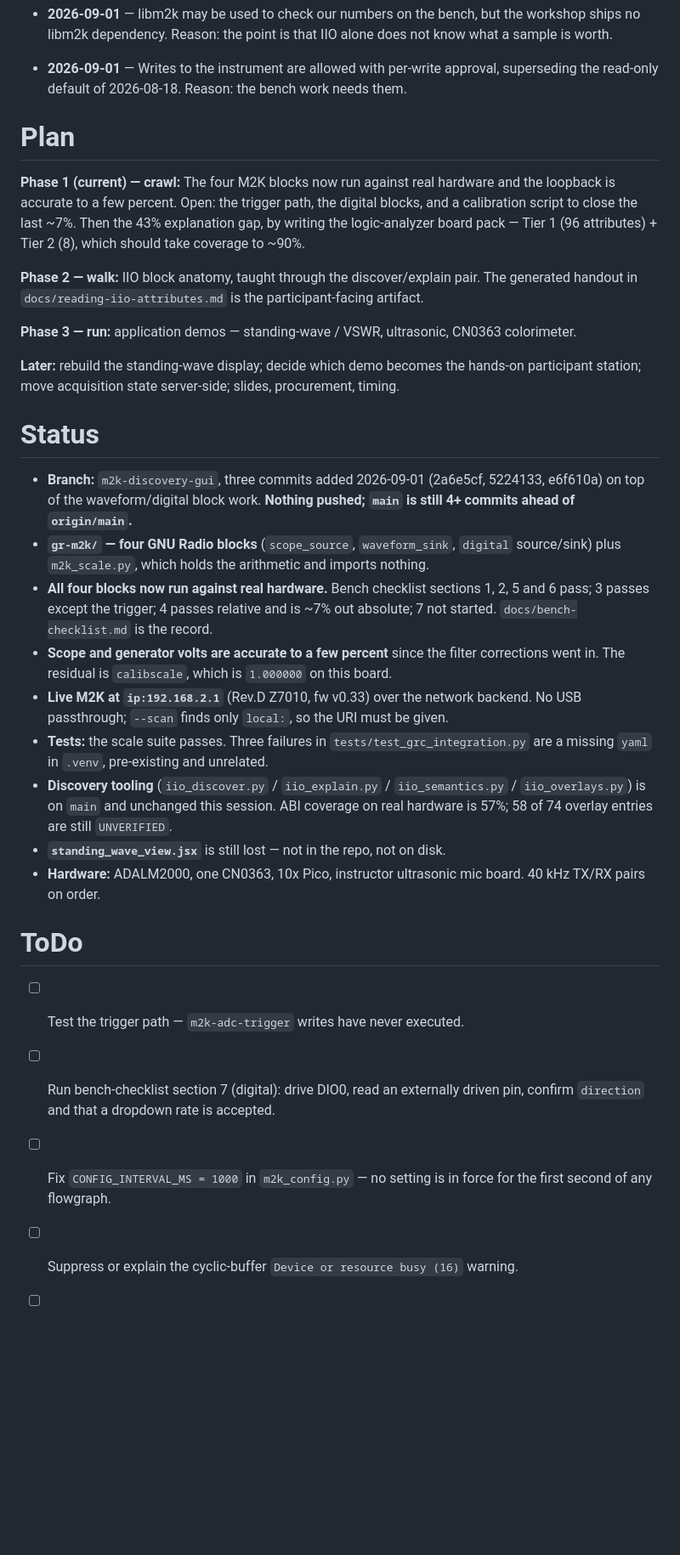
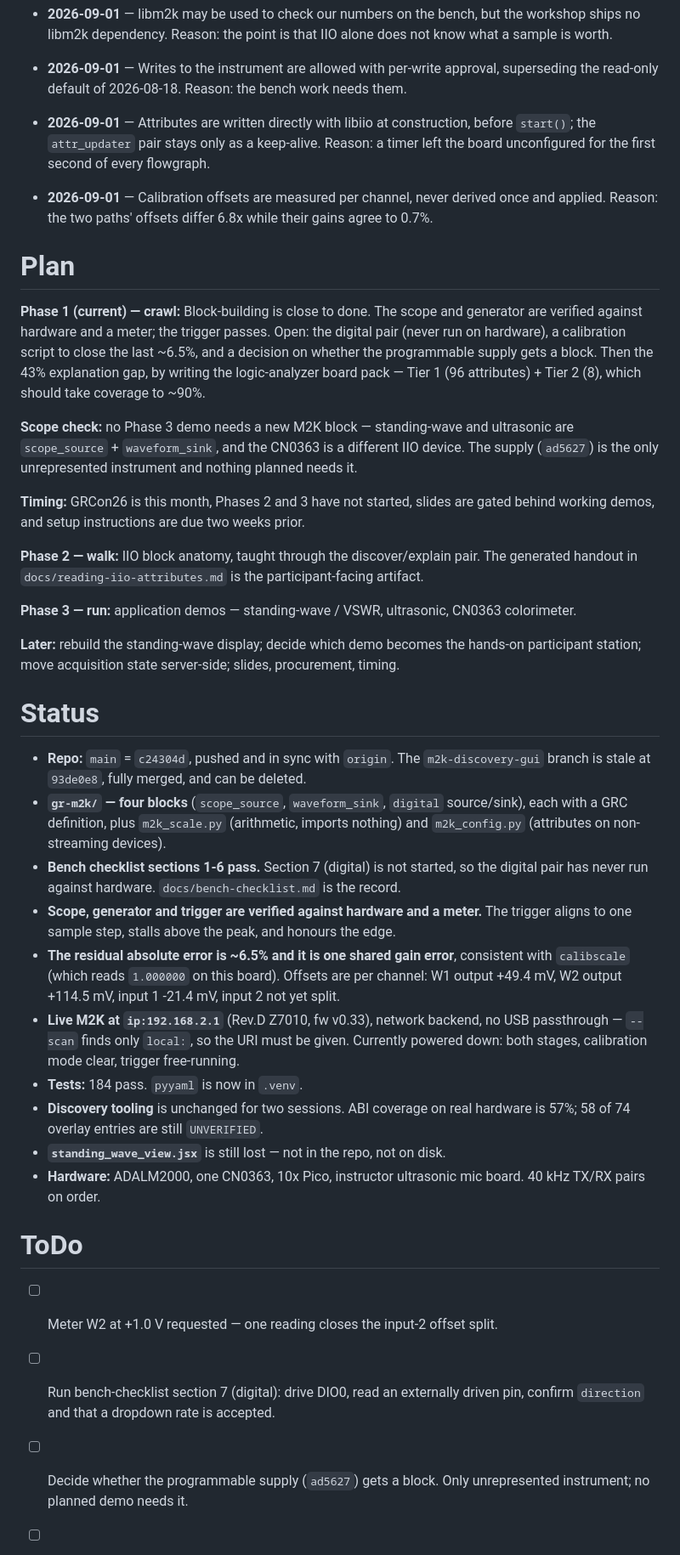
Before and after one commit to livethisdream/grcon26-workshop, a Markdown page: project/grcon26-workshop_PROJECT.md, the part around one of its changes. Shown at 85% size. Rendered like a GitHub page; blank space fills up the shorter version.

```diff
--- a/project/grcon26-workshop_PROJECT.md
+++ b/project/grcon26-workshop_PROJECT.md
@@ -104,14 +93,27 @@ display), and the session material itself.
   know what a sample is worth.
 - **2026-09-01** — Writes to the instrument are allowed with per-write approval,
   superseding the read-only default of 2026-08-18. Reason: the bench work needs them.
+- **2026-09-01** — Attributes are written directly with libiio at construction, before
+  `start()`; the `attr_updater` pair stays only as a keep-alive. Reason: a timer left
+  the board unconfigured for the first second of every flowgraph.
+- **2026-09-01** — Calibration offsets are measured per channel, never derived once and
+  applied. Reason: the two paths' offsets differ 6.8x while their gains agree to 0.7%.
 
 # Plan
 
-**Phase 1 (current) — crawl:** The four M2K blocks now run against real hardware and
-the loopback is accurate to a few percent. Open: the trigger path, the digital blocks,
-and a calibration script to close the last ~7%. Then the 43% explanation gap, by
-writing the logic-analyzer board pack — Tier 1 (96 attributes) + Tier 2 (8), which
-should take coverage to ~90%.
+**Phase 1 (current) — crawl:** Block-building is close to done. The scope and
+generator are verified against hardware and a meter; the trigger passes. Open: the
+digital pair (never run on hardware), a calibration script to close the last ~6.5%,
+and a decision on whether the programmable supply gets a block. Then the 43%
+explanation gap, by writing the logic-analyzer board pack — Tier 1 (96 attributes) +
+Tier 2 (8), which should take coverage to ~90%.
+
+**Scope check:** no Phase 3 demo needs a new M2K block — standing-wave and ultrasonic
+are `scope_source` + `waveform_sink`, and the CN0363 is a different IIO device. The
+supply (`ad5627`) is the only unrepresented instrument and nothing planned needs it.
+
+**Timing:** GRCon26 is this month, Phases 2 and 3 have not started, slides are gated
+behind working demos, and setup instructions are due two weeks prior.
 
 **Phase 2 — walk:** IIO block anatomy, taught through the discover/explain pair. The
 generated handout in `docs/reading-iio-attributes.md` is the participant-facing
@@ -125,33 +127,33 @@ participant station; move acquisition state server-side; slides, procurement, ti
 
 # Status
 
-- **Branch:** `m2k-discovery-gui`, three commits added 2026-09-01 (2a6e5cf, 5224133,
-  e6f610a) on top of the waveform/digital block work. **Nothing pushed; `main` is still
-  4+ commits ahead of `origin/main`.**
-- **`gr-m2k/` — four GNU Radio blocks** (`scope_source`, `waveform_sink`, `digital`
-  source/sink) plus `m2k_scale.py`, which holds the arithmetic and imports nothing.
-- **All four blocks now run against real hardware.** Bench checklist sections 1, 2, 5
-  and 6 pass; 3 passes except the trigger; 4 passes relative and is ~7% out absolute;
-  7 not started. `docs/bench-checklist.md` is the record.
-- **Scope and generator volts are accurate to a few percent** since the filter
-  corrections went in. The residual is `calibscale`, which is `1.000000` on this board.
-- **Live M2K at `ip:192.168.2.1`** (Rev.D Z7010, fw v0.33) over the network backend. No
-  USB passthrough; `--scan` finds only `local:`, so the URI must be given.
-- **Tests:** the scale suite passes. Three failures in `tests/test_grc_integration.py`
-  are a missing `yaml` in `.venv`, pre-existing and unrelated.
-- **Discovery tooling** (`iio_discover.py` / `iio_explain.py` / `iio_semantics.py` /
-  `iio_overlays.py`) is on `main` and unchanged this session. ABI coverage on real
-  hardware is 57%; 58 of 74 overlay entries are still `UNVERIFIED`.
+- **Repo:** `main` = `c24304d`, pushed and in sync with `origin`. The
+  `m2k-discovery-gui` branch is stale at `93de0e8`, fully merged, and can be deleted.
+- **`gr-m2k/` — four blocks** (`scope_source`, `waveform_sink`, `digital` source/sink),
+  each with a GRC definition, plus `m2k_scale.py` (arithmetic, imports nothing) and
+  `m2k_config.py` (attributes on non-streaming devices).
+- **Bench checklist sections 1-6 pass.** Section 7 (digital) is not started, so the
+  digital pair has never run against hardware. `docs/bench-checklist.md` is the record.
+- **Scope, generator and trigger are verified against hardware and a meter.** The
+  trigger aligns to one sample step, stalls above the peak, and honours the edge.
+- **The residual absolute error is ~6.5% and it is one shared gain error**, consistent
+  with `calibscale` (which reads `1.000000` on this board). Offsets are per channel:
+  W1 output +49.4 mV, W2 output +114.5 mV, input 1 -21.4 mV, input 2 not yet split.
+- **Live M2K at `ip:192.168.2.1`** (Rev.D Z7010, fw v0.33), network backend, no USB
+  passthrough — `--scan` finds only `local:`, so the URI must be given. Currently
+  powered down: both stages, calibration mode clear, trigger free-running.
+- **Tests:** 184 pass. `pyyaml` is now in `.venv`.
+- **Discovery tooling** is unchanged for two sessions. ABI coverage on real hardware is
+  57%; 58 of 74 overlay entries are still `UNVERIFIED`.
 - **`standing_wave_view.jsx`** is still lost — not in the repo, not on disk.
 - **Hardware:** ADALM2000, one CN0363, 10x Pico, instructor ultrasonic mic board.
   40 kHz TX/RX pairs on order.
 
 # ToDo
 
-- [ ] Test the trigger path — `m2k-adc-trigger` writes have never executed.
+- [ ] Meter W2 at +1.0 V requested — one reading closes the input-2 offset split.
 - [ ] Run bench-checklist section 7 (digital): drive DIO0, read an externally driven
       pin, confirm `direction` and that a dropdown rate is accepted.
-- [ ] Fix `CONFIG_INTERVAL_MS = 1000` in `m2k_config.py` — no setting is in force for
-      the first second of any flowgraph.
-- [ ] Suppress or explain the cyclic-buffer `Device or resource busy (16)` warning.
+- [ ] Decide whether the programmable supply (`ad5627`) gets a block. Only
+      unrepresented instrument; no planned demo needs it.
 - [ ] Build `m2k_calibrate.py` against `m2k-fabric calibration_mode` and the `ad5625`,
```
Also changed, not shown: other parts of project/grcon26-workshop_PROJECT.md (+23 -35 lines), project/grcon26-workshop_ARCHIVE.md (+42 -1 lines).
